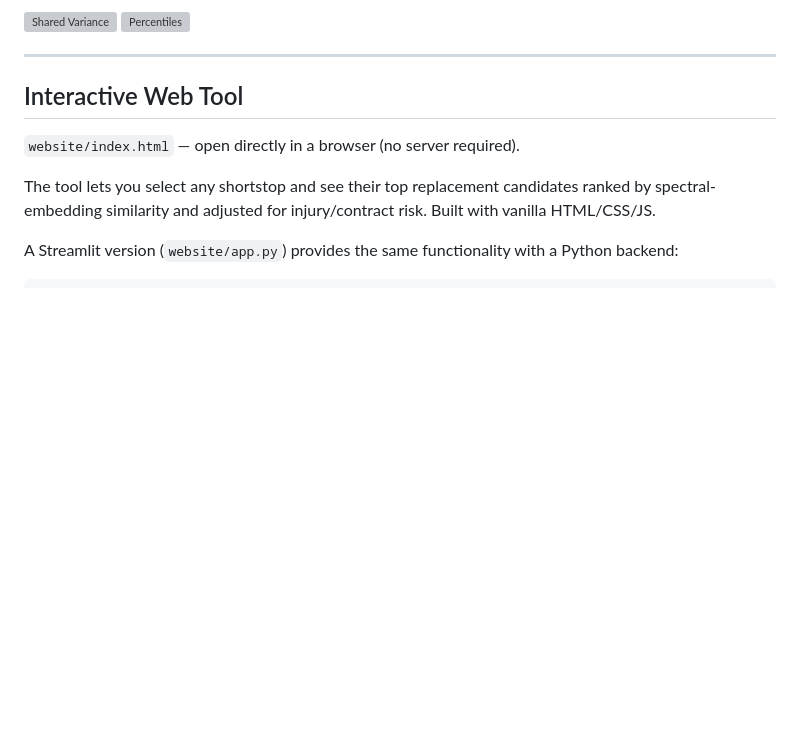
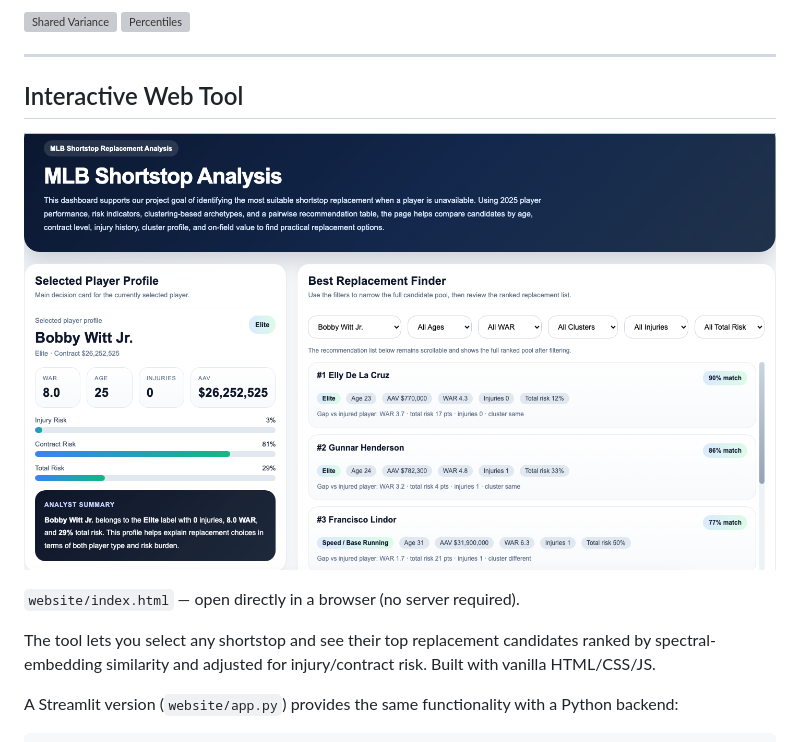
Before and after one commit to jangminsong/mlb-shortstop-replacement, a Markdown page: README.md, the part around the change. Rendered like a GitHub page; blank space fills up the shorter version; grey boxes are pictures that could not be loaded.

Commit message:
Update README.md
added the screenshot

```diff
--- a/README.md
+++ b/README.md
@@ -154,6 +154,8 @@ K-Means clustering on sprint speed and home-to-first time
 
 ## Interactive Web Tool
 
+![Website Preview](outputs/website_preview.png)
+
 `website/index.html` — open directly in a browser (no server required).
 
 The tool lets you select any shortstop and see their top replacement candidates ranked by spectral-embedding similarity and adjusted for injury/contract risk. Built with vanilla HTML/CSS/JS.
```
